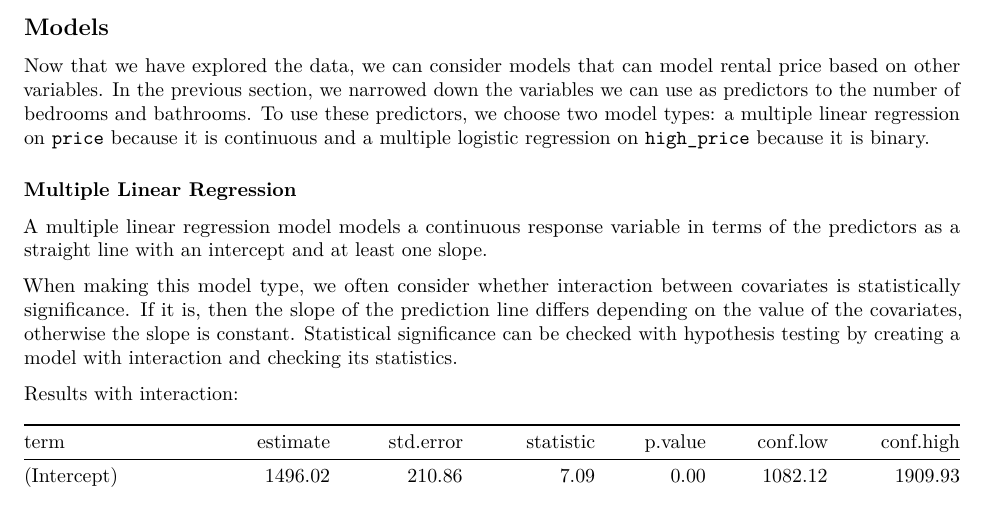
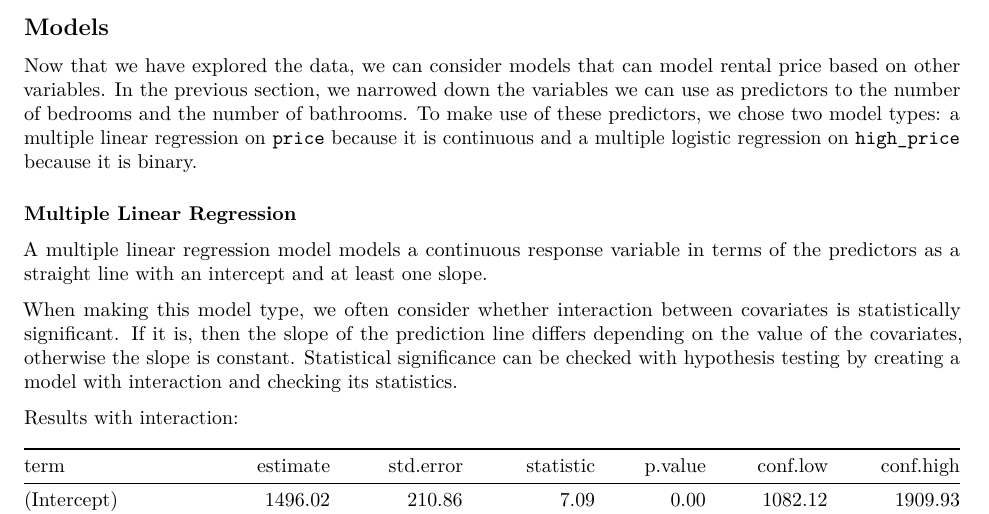
Before and after one commit to r4ina/stat301-project, an R Markdown document (Report.Rmd): part of page 5 of 11, cut so that both start at the same text. Rendered offline with R 4.5, knitr and Pandoc, then LaTeX, with nearby package versions; some code elsewhere in the file could not run offline.

Commit message:
Minor grammar edits

```diff
--- a/Report.Rmd
+++ b/Report.Rmd
@@ -256,13 +256,13 @@ The main findings of this exploratory analysis are:
 
 <!-- This section should include justifications of the choices of the models, model diagnostics, parameter estimates and their standard errors and p-values, and interpretation of the results. -->
 
-Now that we have explored the data, we can consider models that can model rental price based on other variables. In the previous section, we narrowed down the variables we can use as predictors to the number of bedrooms and bathrooms. To use these predictors, we choose two model types: a multiple linear regression on `price` because it is continuous and a multiple logistic regression on `high_price` because it is binary.
+Now that we have explored the data, we can consider models that can model rental price based on other variables. In the previous section, we narrowed down the variables we can use as predictors to the number of bedrooms and the number of bathrooms. To make use of these predictors, we chose two model types: a multiple linear regression on `price` because it is continuous and a multiple logistic regression on `high_price` because it is binary.
 
 ### Multiple Linear Regression
 
 A multiple linear regression model models a continuous response variable in terms of the predictors as a straight line with an intercept and at least one slope.
 
-When making this model type, we often consider whether interaction between covariates is statistically significance. If it is, then the slope of the prediction line differs depending on the value of the covariates, otherwise the slope is constant. Statistical significance can be checked with hypothesis testing by creating a model with interaction and checking its statistics.
+When making this model type, we often consider whether interaction between covariates is statistically significant. If it is, then the slope of the prediction line differs depending on the value of the covariates, otherwise the slope is constant. Statistical significance can be checked with hypothesis testing by creating a model with interaction and checking its statistics.
 
 Results with interaction:
 
```
